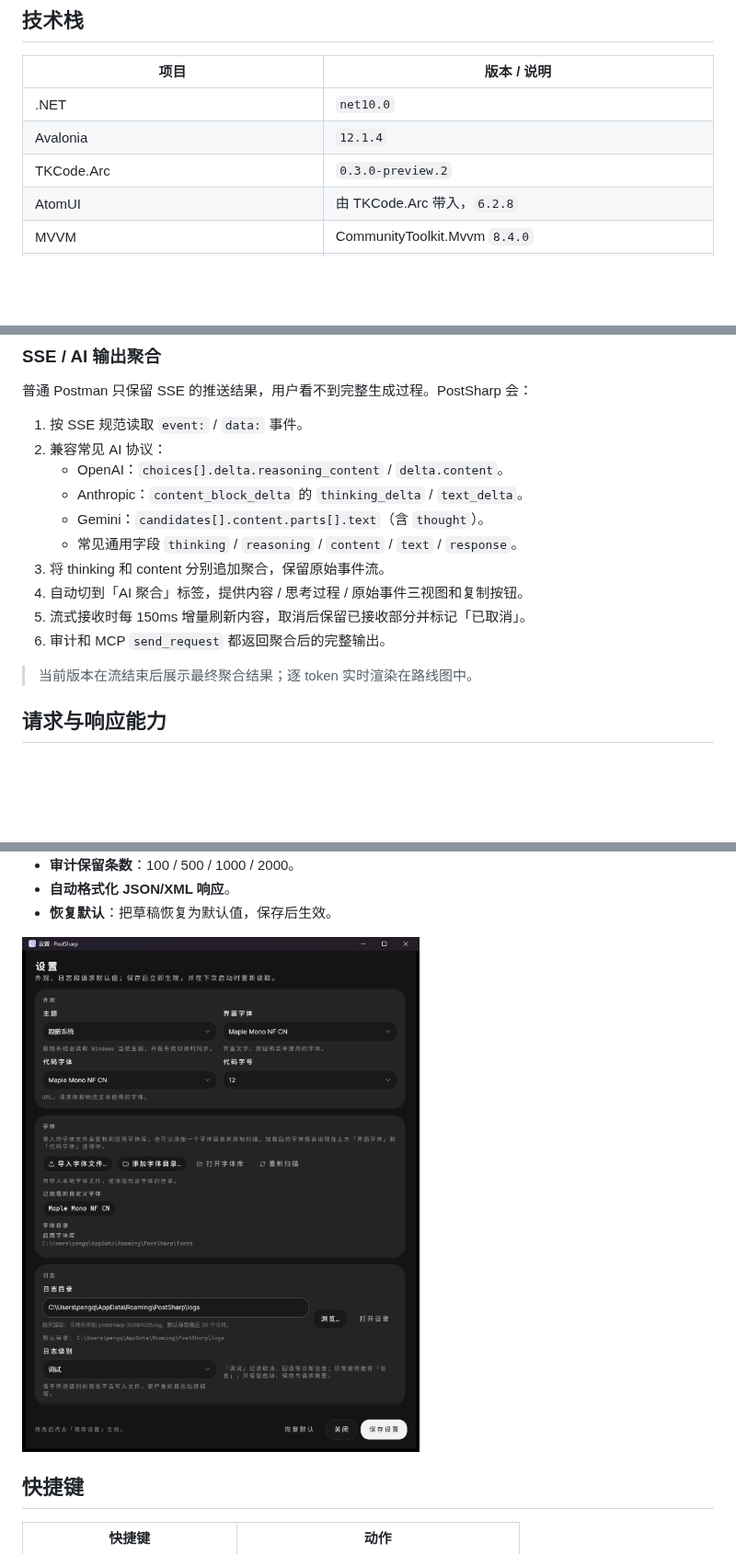
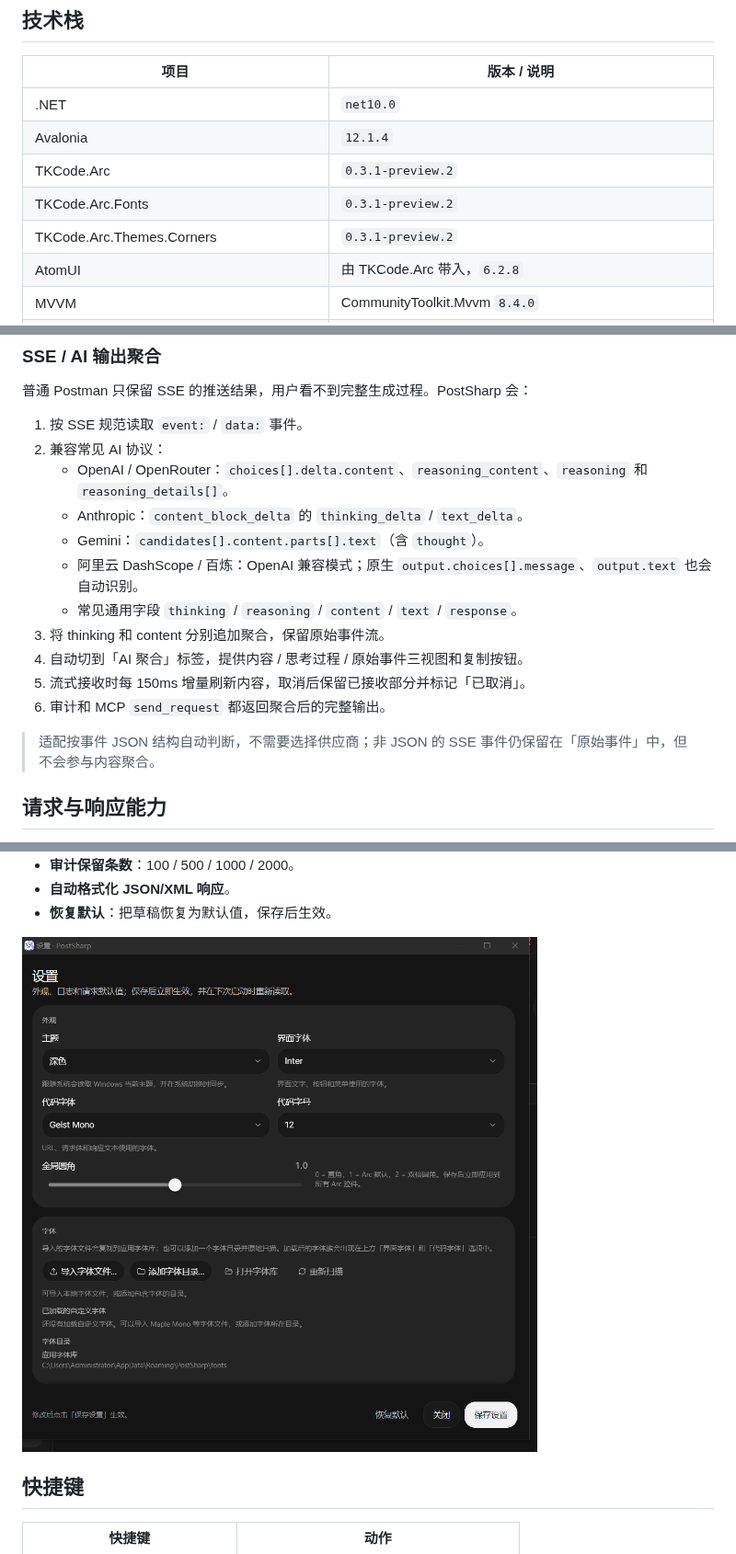
Before and after one commit to mrsealhh/postsharp, a Markdown page: README.md, 3 parts joined by grey strips. Shown at 92% size. Rendered like a GitHub page; pictures changed too: docs/settings.png; blank space fills up the shorter version.

Commit message:
feat: add global corner style and third-party AI SSE support

```diff
--- a/README.md
+++ b/README.md
@@ -116,7 +117,9 @@ PostSharp 的定位是：
 | --- | --- |
 | .NET | `net10.0` |
 | Avalonia | `12.1.4` |
-| TKCode.Arc | `0.3.0-preview.2` |
+| TKCode.Arc | `0.3.1-preview.2` |
+| TKCode.Arc.Fonts | `0.3.1-preview.2` |
+| TKCode.Arc.Themes.Corners | `0.3.1-preview.2` |
 | AtomUI | 由 TKCode.Arc 带入，`6.2.8` |
 | MVVM | CommunityToolkit.Mvvm `8.4.0` |
 | 持久化 | `System.Text.Json`，本地文件 |
@@ -333,16 +336,17 @@ http://127.0.0.1:5199/mcp
 
 1. 按 SSE 规范读取 `event:` / `data:` 事件。
 2. 兼容常见 AI 协议：
-   - OpenAI：`choices[].delta.reasoning_content` / `delta.content`。
+   - OpenAI / OpenRouter：`choices[].delta.content`、`reasoning_content`、`reasoning` 和 `reasoning_details[]`。
    - Anthropic：`content_block_delta` 的 `thinking_delta` / `text_delta`。
    - Gemini：`candidates[].content.parts[].text`（含 `thought`）。
+   - 阿里云 DashScope / 百炼：OpenAI 兼容模式；原生 `output.choices[].message`、`output.text` 也会自动识别。
    - 常见通用字段 `thinking` / `reasoning` / `content` / `text` / `response`。
 3. 将 thinking 和 content 分别追加聚合，保留原始事件流。
 4. 自动切到「AI 聚合」标签，提供内容 / 思考过程 / 原始事件三视图和复制按钮。
 5. 流式接收时每 150ms 增量刷新内容，取消后保留已接收部分并标记「已取消」。
 6. 审计和 MCP `send_request` 都返回聚合后的完整输出。
 
-> 当前版本在流结束后展示最终聚合结果；逐 token 实时渲染在路线图中。
+> 适配按事件 JSON 结构自动判断，不需要选择供应商；非 JSON 的 SSE 事件仍保留在「原始事件」中，但不会参与内容聚合。
 
 ## 请求与响应能力
 
```
Also changed, not shown: other parts of README.md (+8 -4 lines), 9 other files.
